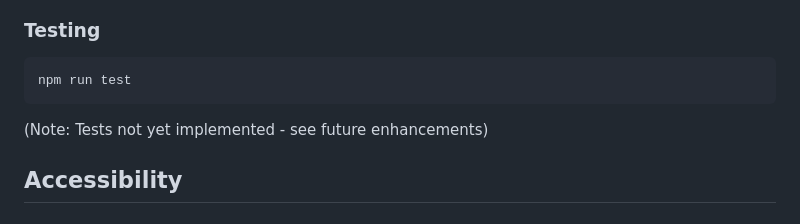
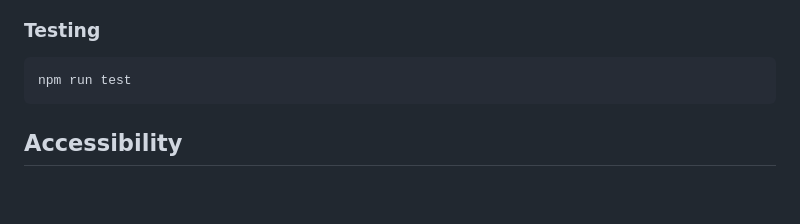
Before and after one commit to casualchic/cc3-storefront-vite-react, a Markdown page: IMPLEMENTATION_DOCUMENTATION.md, the part around one of its changes. GitHub-like rendering; blank space fills up the shorter version.

````diff
--- a/IMPLEMENTATION_DOCUMENTATION.md
+++ b/IMPLEMENTATION_DOCUMENTATION.md
@@ -324,8 +324,6 @@ Runs TypeScript compiler and Vite build for both SSR bundle and client assets.
 npm run test
 ```
 
-(Note: Tests not yet implemented - see future enhancements)
-
 ## Accessibility
 
 ### Keyboard Navigation
````
Also changed, not shown: other parts of IMPLEMENTATION_DOCUMENTATION.md (+1 -1 lines), docs/CartDrawer.md (+2 -1 lines).
